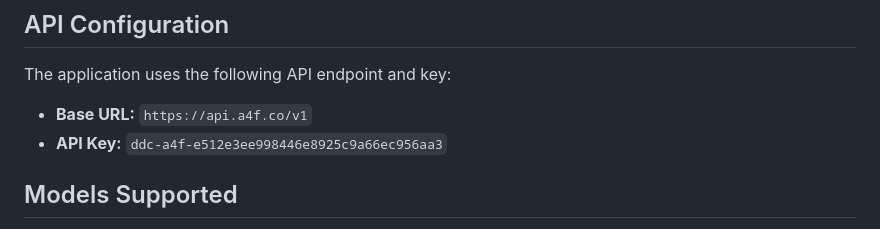
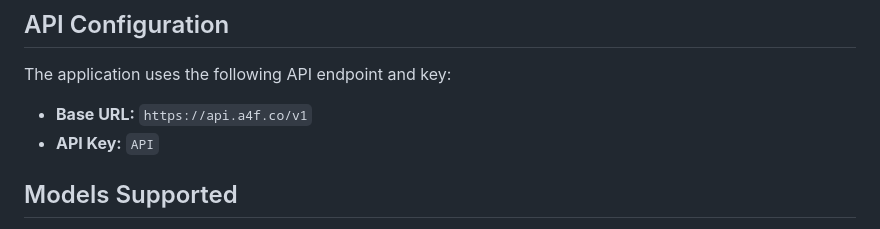
Before and after one commit to aditya0155/Sree_Website, a Markdown page: README.md, the part around one of its changes. Drawn GitHub-style.

```diff
--- a/README.md
+++ b/README.md
@@ -25,7 +25,7 @@ This project provides a web-based interface to check the status and functionalit
 The application uses the following API endpoint and key:
 
 *   **Base URL:** `https://api.a4f.co/v1`
-*   **API Key:** `ddc-a4f-e512e3ee998446e8925c9a66ec956aa3`
+*   **API Key:** `API`
 
 ## Models Supported
 
```
Also changed, not shown: other parts of README.md (+1 -0 lines).
